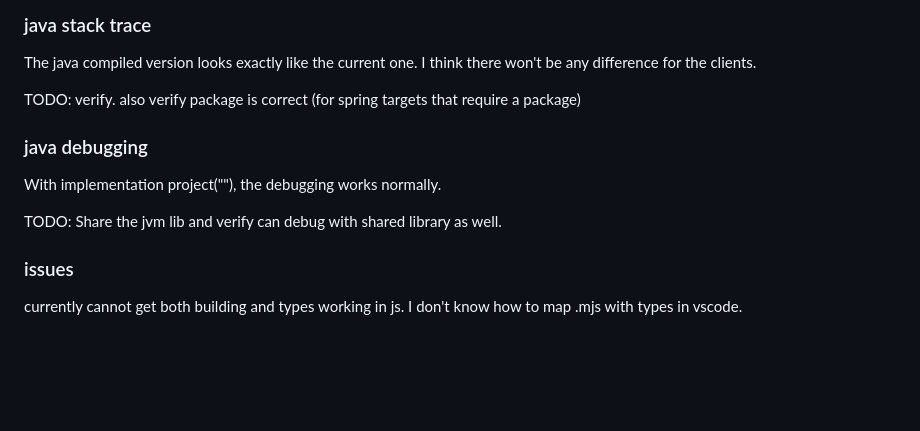
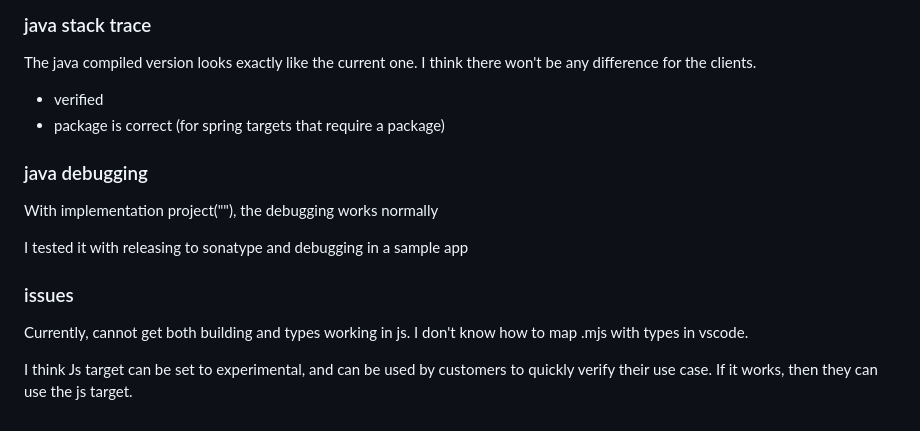
Before and after one commit to highmobility/hmkit-fleet-mp, a Markdown page: README.md, the part around the change. GitHub-like rendering; blank space fills up the shorter version.

```diff
--- a/README.md
+++ b/README.md
@@ -116,14 +116,17 @@ The mjs source code for this is not clean, but it is kind of readable
 
 The java compiled version looks exactly like the current one. I think there won't be any difference for the clients.
 
-TODO: verify. also verify package is correct (for spring targets that require a package)
+- verified
+- package is correct (for spring targets that require a package)
 
 ### java debugging
 
-With implementation project(""), the debugging works normally.
+With implementation project(""), the debugging works normally
 
-TODO: Share the jvm lib and verify can debug with shared library as well.
+I tested it with releasing to sonatype and debugging in a sample app
 
 ### issues
 
-currently cannot get both building and types working in js. I don't know how to map .mjs with types in vscode.
+Currently, cannot get both building and types working in js. I don't know how to map .mjs with types in vscode.
+
+I think Js target can be set to experimental, and can be used by customers to quickly verify their use case. If it works, then they can use the js target.
```
